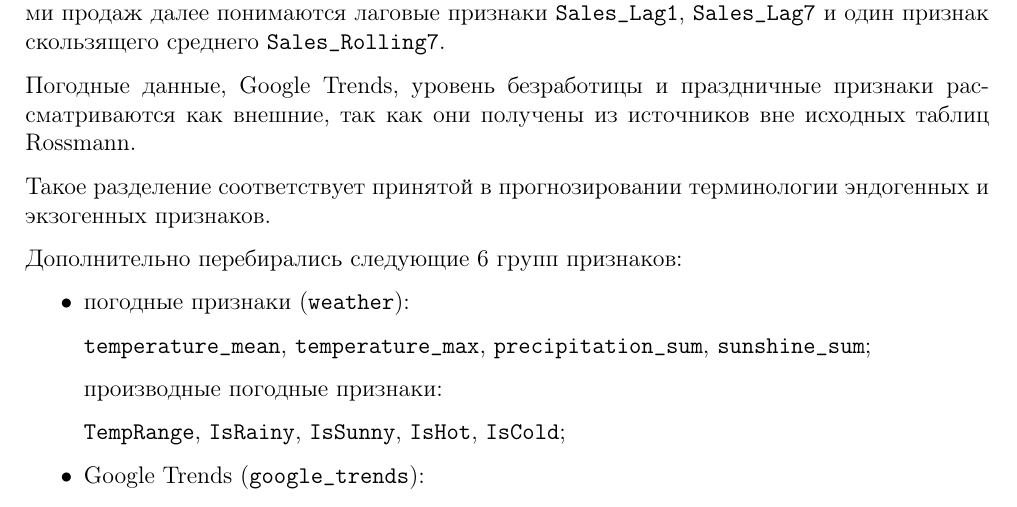
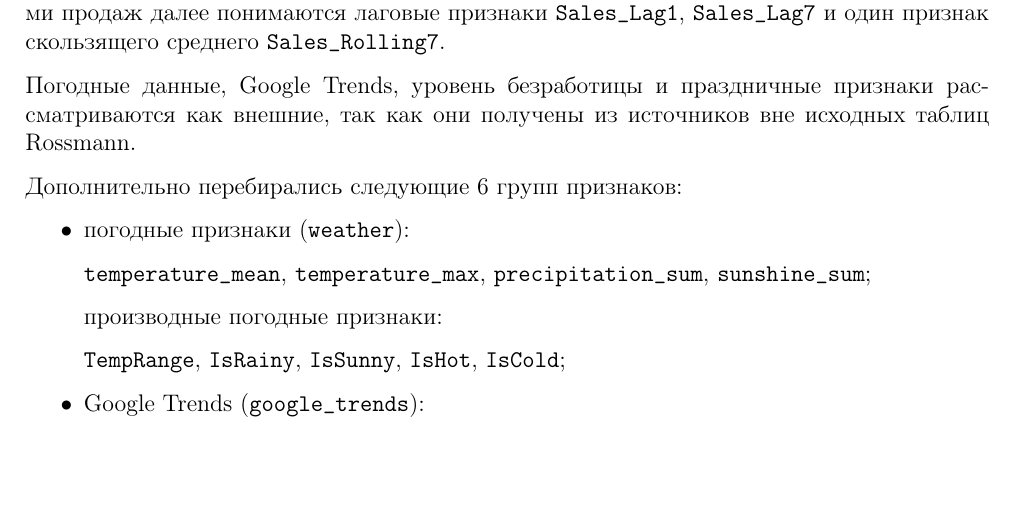
Before and after one commit to alwaysnervous/rossman, a LaTeX document (main.tex): part of page 11 of 25, cut so that both start at the same text. Compiled offline with pdfLaTeX.

Commit message:
Remove unsupported terminology claim

```diff
--- a/main.tex
+++ b/main.tex
@@ -585,8 +585,6 @@ R^2 = 1 - \frac{\sum_{i=1}^{n}(y_i - \hat{y}_i)^2}{\sum_{i=1}^{n}(y_i - \bar{y})
 
 Погодные данные, Google Trends, уровень безработицы и праздничные признаки рассматриваются как внешние, так как они получены из источников вне исходных таблиц Rossmann.
 
-Такое разделение соответствует принятой в прогнозировании терминологии эндогенных и экзогенных признаков.
-
 Дополнительно перебирались следующие 6 групп признаков:
 \begin{itemize}
     \item погодные признаки (\texttt{weather}):
```
Also changed, not shown: main.pdf.
